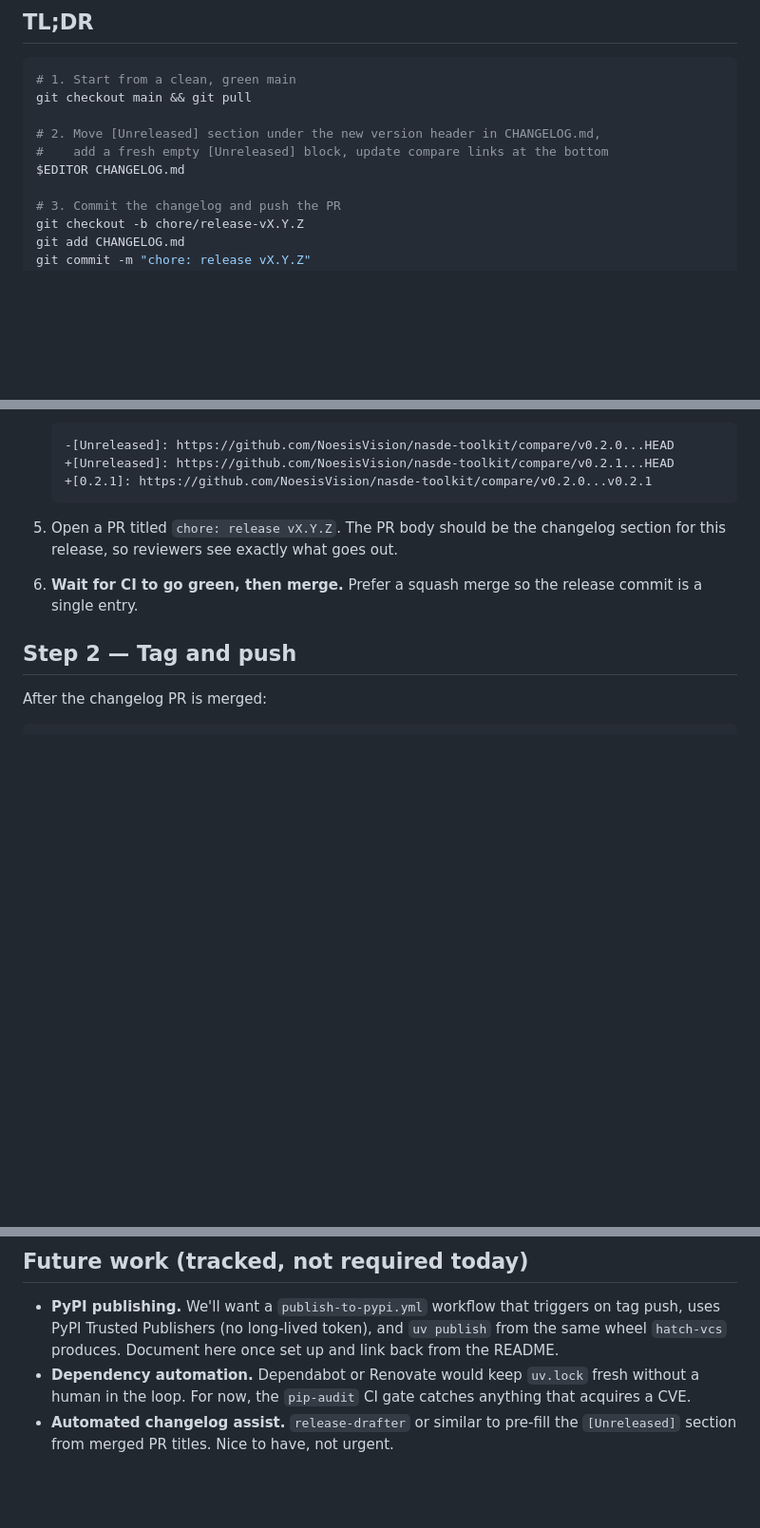
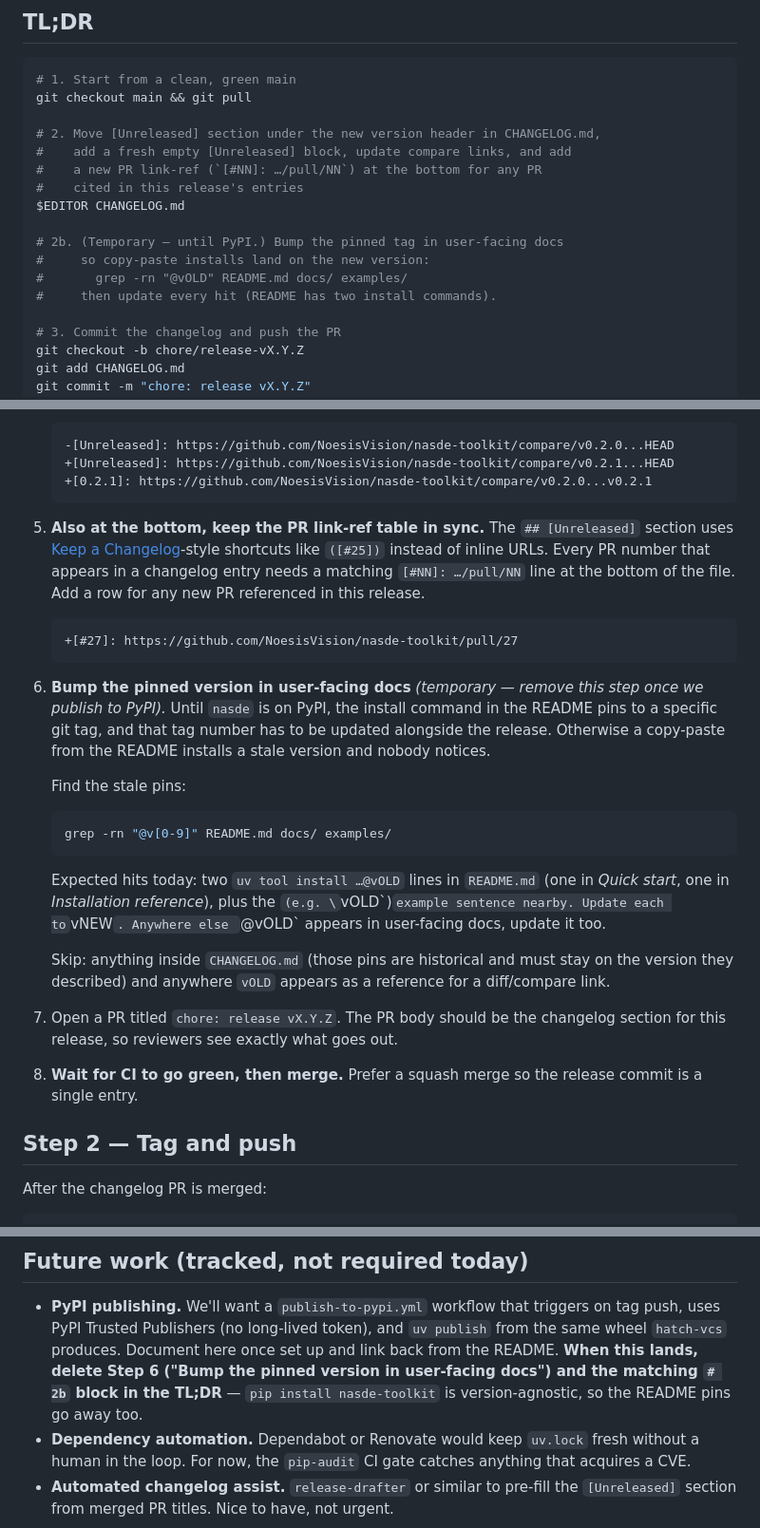
Before and after one commit to NoesisVision/nasde-toolkit, a Markdown page: docs/RELEASING.md, 3 parts joined by grey strips. Shown at 95% size. GitHub-like rendering; blank space fills up the shorter version.

Commit message:
chore: release v0.2.1 (#27)
- CHANGELOG: move [Unreleased] under [0.2.1] — 2026-04-22, reset
  [Unreleased], refresh compare links, add #26 PR link-ref.
- RELEASING: document the CHANGELOG PR link-ref table (Keep a
  Changelog style). Add a "bump the pinned version in user-facing
  docs" step as a temporary pre-PyPI workaround, with an explicit
  note on when to delete that step.
- README: bump install pins v0.2.0 → v0.2.1 in Quick start and
  Installation reference. Update the "e.g. vX" example sentence.

Co-authored-by: Szymon Janikowski <szymon.janikowski@itlibrium.com>
Co-authored-by: Claude Opus 4.7 (1M context) <noreply@anthropic.com>

````diff
--- a/docs/RELEASING.md
+++ b/docs/RELEASING.md
@@ -12,8 +12,15 @@ out of date, fix the doc in the same PR as the release.
 git checkout main && git pull
 
 # 2. Move [Unreleased] section under the new version header in CHANGELOG.md,
-#    add a fresh empty [Unreleased] block, update compare links at the bottom
+#    add a fresh empty [Unreleased] block, update compare links, and add
+#    a new PR link-ref (`[#NN]: …/pull/NN`) at the bottom for any PR
+#    cited in this release's entries
 $EDITOR CHANGELOG.md
+
+# 2b. (Temporary — until PyPI.) Bump the pinned tag in user-facing docs
+#     so copy-paste installs land on the new version:
+#       grep -rn "@vOLD" README.md docs/ examples/
+#     then update every hit (README has two install commands).
 
 # 3. Commit the changelog and push the PR
 git checkout -b chore/release-vX.Y.Z
@@ -152,11 +159,46 @@ The source of truth for what's in each release is `CHANGELOG.md`.
    +[0.2.1]: https://github.com/NoesisVision/nasde-toolkit/compare/v0.2.0...v0.2.1
    ```
 
-5. Open a PR titled `chore: release vX.Y.Z`. The PR body should be the
+5. **Also at the bottom, keep the PR link-ref table in sync.** The
+   `## [Unreleased]` section uses [Keep a Changelog][kac-linkrefs]-style
+   shortcuts like `([#25])` instead of inline URLs. Every PR number that
+   appears in a changelog entry needs a matching `[#NN]: …/pull/NN` line
+   at the bottom of the file. Add a row for any new PR referenced in
+   this release.
+
+   ```diff
+   +[#27]: https://github.com/NoesisVision/nasde-toolkit/pull/27
+   ```
+
+   [kac-linkrefs]: https://keepachangelog.com/en/1.1.0/#how
+
+6. **Bump the pinned version in user-facing docs** *(temporary — remove
+   this step once we publish to PyPI).* Until `nasde` is on PyPI, the
+   install command in the README pins to a specific git tag, and that
+   tag number has to be updated alongside the release. Otherwise a
+   copy-paste from the README installs a stale version and nobody
+   notices.
+
+   Find the stale pins:
+
+   ```bash
+   grep -rn "@v[0-9]" README.md docs/ examples/
+   ```
+
+   Expected hits today: two `uv tool install …@vOLD` lines in `README.md`
+   (one in *Quick start*, one in *Installation reference*), plus the
+   `(e.g. \`vOLD\`)` example sentence nearby. Update each to `vNEW`.
+   Anywhere else `@vOLD` appears in user-facing docs, update it too.
+
+   Skip: anything inside `CHANGELOG.md` (those pins are historical and
+   must stay on the version they described) and anywhere `vOLD` appears
+   as a reference for a diff/compare link.
+
+7. Open a PR titled `chore: release vX.Y.Z`. The PR body should be the
    changelog section for this release, so reviewers see exactly what
    goes out.
 
-6. **Wait for CI to go green, then merge.** Prefer a squash merge so the
+8. **Wait for CI to go green, then merge.** Prefer a squash merge so the
    release commit is a single entry.
 
 ## Step 2 — Tag and push
@@ -285,7 +327,10 @@ doc in the same PR so the promise matches reality.
 - **PyPI publishing.** We'll want a `publish-to-pypi.yml` workflow that
   triggers on tag push, uses PyPI Trusted Publishers (no long-lived token),
   and `uv publish` from the same wheel `hatch-vcs` produces. Document here
-  once set up and link back from the README.
+  once set up and link back from the README. **When this lands, delete
+  Step 6 ("Bump the pinned version in user-facing docs") and the matching
+  `# 2b` block in the TL;DR** — `pip install nasde-toolkit` is
+  version-agnostic, so the README pins go away too.
 - **Dependency automation.** Dependabot or Renovate would keep
   `uv.lock` fresh without a human in the loop. For now, the `pip-audit`
   CI gate catches anything that acquires a CVE.
````
Also changed, not shown: CHANGELOG.md (+8 -1 lines), README.md (+3 -3 lines).
